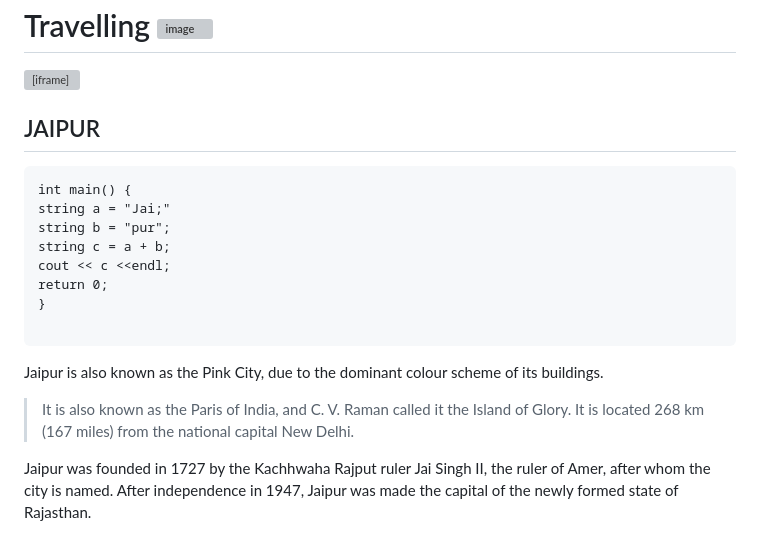
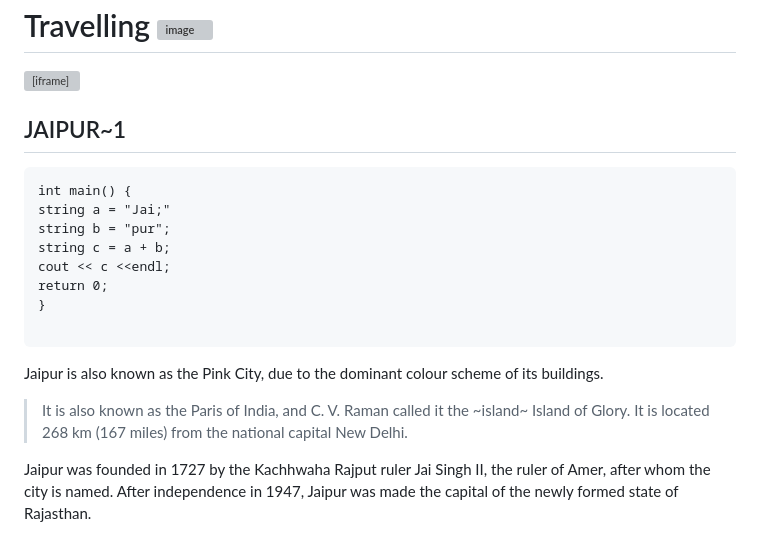
Before and after one commit to Sumeet72/Sumeet72.github.io, a Markdown page: travelling.md, the part around the change. Rendered like a GitHub page; grey boxes are pictures that could not be loaded.

````diff
--- a/travelling.md
+++ b/travelling.md
@@ -2,7 +2,7 @@
 
 <iframe width="560" height="315" src="https://www.youtube.com/embed/QU3TeZxXDls" title="YouTube video player" frameborder="0" allow="accelerometer; autoplay; clipboard-write; encrypted-media; gyroscope; picture-in-picture; web-share" allowfullscreen></iframe>
 
-## JAIPUR
+## JAIPUR~1
 ```
 int main() {
 string a = "Jai;"
@@ -15,7 +15,7 @@ return 0;
 ```
 
 Jaipur is also known as the Pink City, due to the dominant colour scheme of its buildings.
->It is also known as the Paris of India, and C. V. Raman called it the Island of Glory. It is located 268 km (167 miles) from the national capital New Delhi.
+>It is also known as the Paris of India, and C. V. Raman called it the ~island~ Island of Glory. It is located 268 km (167 miles) from the national capital New Delhi.
 
 Jaipur was founded in 1727 by the Kachhwaha Rajput ruler Jai Singh II, the ruler of Amer, after whom the city is named. After independence in 1947, Jaipur was made the capital of the newly formed state of Rajasthan.
 
````
